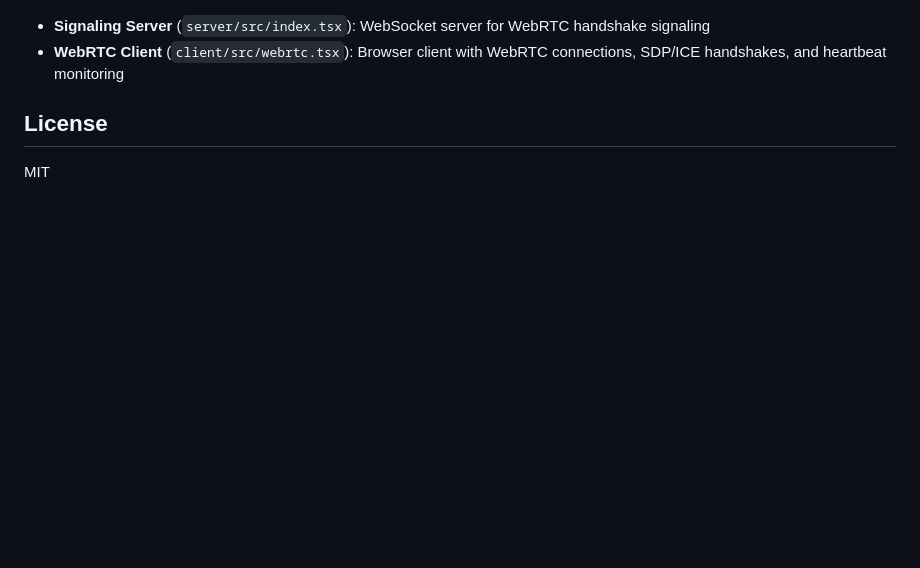
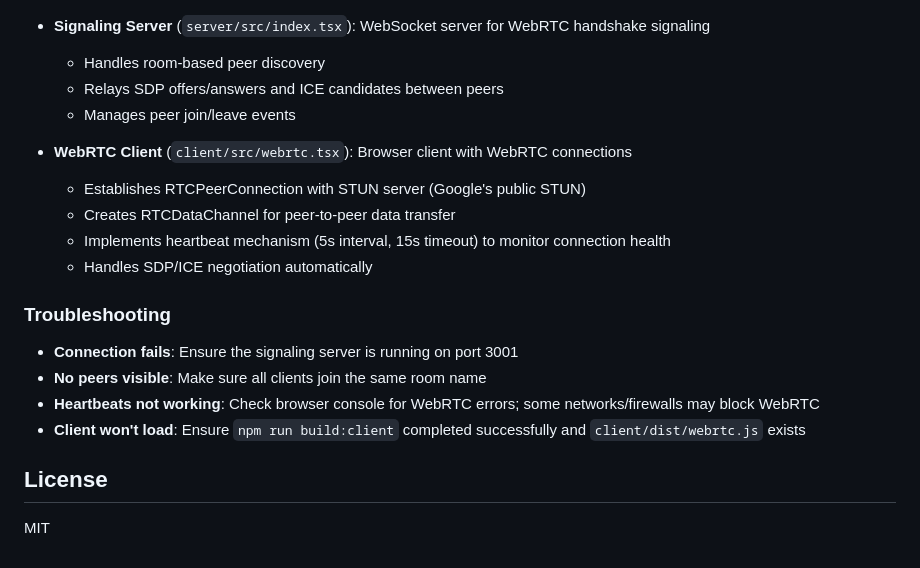
Before and after one commit to sabpdo/microCloud, a Markdown page: README.md, the part around the change printed below. Rendered like a GitHub page; blank space fills up the shorter version.

```diff
--- a/README.md
+++ b/README.md
@@ -190,6 +237,21 @@ Architecture so far:
 
 - **Signaling Server** (`server/src/index.tsx`): WebSocket server for WebRTC handshake signaling
-- **WebRTC Client** (`client/src/webrtc.tsx`): Browser client with WebRTC connections, SDP/ICE handshakes, and heartbeat monitoring
+  - Handles room-based peer discovery
+  - Relays SDP offers/answers and ICE candidates between peers
+  - Manages peer join/leave events
+
+- **WebRTC Client** (`client/src/webrtc.tsx`): Browser client with WebRTC connections
+  - Establishes RTCPeerConnection with STUN server (Google's public STUN)
+  - Creates RTCDataChannel for peer-to-peer data transfer
+  - Implements heartbeat mechanism (5s interval, 15s timeout) to monitor connection health
+  - Handles SDP/ICE negotiation automatically
+
+### Troubleshooting
+
+- **Connection fails**: Ensure the signaling server is running on port 3001
+- **No peers visible**: Make sure all clients join the same room name
+- **Heartbeats not working**: Check browser console for WebRTC errors; some networks/firewalls may block WebRTC
+- **Client won't load**: Ensure `npm run build:client` completed successfully and `client/dist/webrtc.js` exists
 
 
 ## License
```
Also changed, not shown: other parts of README.md (+57 -10 lines).
